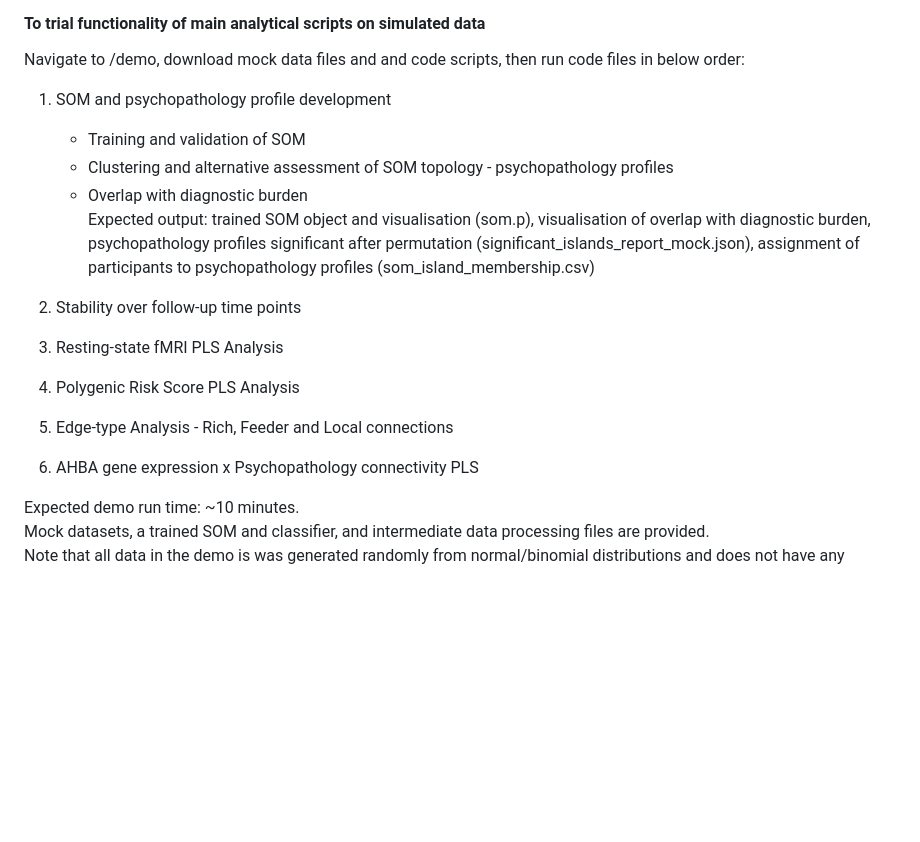
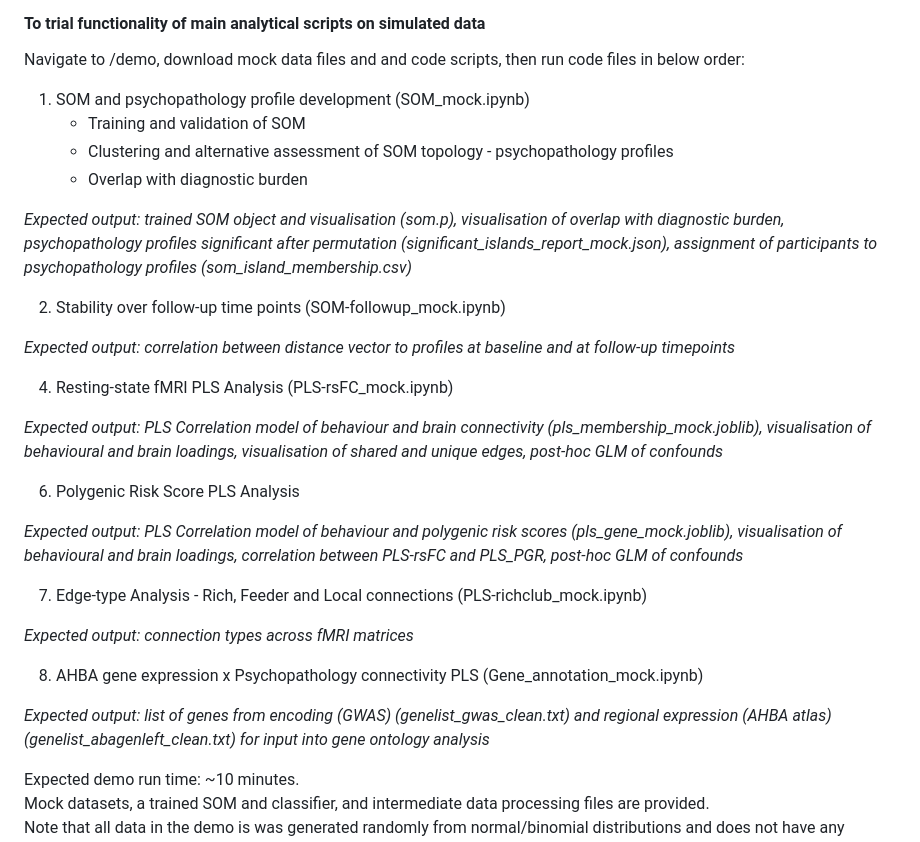
Before and after one commit to mbj27/Topology-of-adolescent-mental-health, a Markdown page: README.md, the part around the change. GitHub-like rendering; blank space fills up the shorter version.

```diff
--- a/README.md
+++ b/README.md
@@ -45,17 +45,33 @@ Navigate to /scripts and view files in below order:
 
 Navigate to /demo, download mock data files and and code scripts, then run code files in below order:
 
-1. SOM and psychopathology profile development
+1. SOM and psychopathology profile development (SOM_mock.ipynb)
      - Training and validation of SOM
      - Clustering and alternative assessment of SOM topology - psychopathology profiles
      - Overlap with diagnostic burden
-Expected output: trained SOM object and visualisation (som.p), visualisation of overlap with diagnostic burden, psychopathology profiles significant after permutation (significant_islands_report_mock.json), assignment of participants to psychopathology profiles (som_island_membership.csv)
 
-2. Stability over follow-up time points
-3. Resting-state fMRI PLS Analysis
-4. Polygenic Risk Score PLS Analysis
-5. Edge-type Analysis - Rich, Feeder and Local connections
-6. AHBA gene expression x Psychopathology connectivity PLS
+*Expected output: trained SOM object and visualisation (som.p), visualisation of overlap with diagnostic burden, psychopathology profiles significant after permutation (significant_islands_report_mock.json), assignment of participants to psychopathology profiles (som_island_membership.csv)*
+
+2. Stability over follow-up time points (SOM-followup_mock.ipynb)
+
+*Expected output: correlation between distance vector to profiles at baseline and at follow-up timepoints*
+
+4. Resting-state fMRI PLS Analysis (PLS-rsFC_mock.ipynb)
+
+*Expected output: PLS Correlation model of behaviour and brain connectivity (pls_membership_mock.joblib), visualisation of behavioural and brain loadings, visualisation of shared and unique edges, post-hoc GLM of confounds*
+
+6. Polygenic Risk Score PLS Analysis
+
+*Expected output: PLS Correlation model of behaviour and polygenic risk scores (pls_gene_mock.joblib), visualisation of behavioural and brain loadings, correlation between PLS-rsFC and PLS_PGR, post-hoc GLM of confounds*
+
+7. Edge-type Analysis - Rich, Feeder and Local connections (PLS-richclub_mock.ipynb)
+
+*Expected output: connection types across fMRI matrices*
+
+8. AHBA gene expression x Psychopathology connectivity PLS (Gene_annotation_mock.ipynb)
+
+*Expected output: list of genes from encoding (GWAS) (genelist_gwas_clean.txt) and regional expression (AHBA atlas) (genelist_abagenleft_clean.txt) for input into gene ontology analysis*
+
 
 Expected demo run time: ~10 minutes.
 Mock datasets, a trained SOM and classifier, and intermediate data processing files are provided.
```
